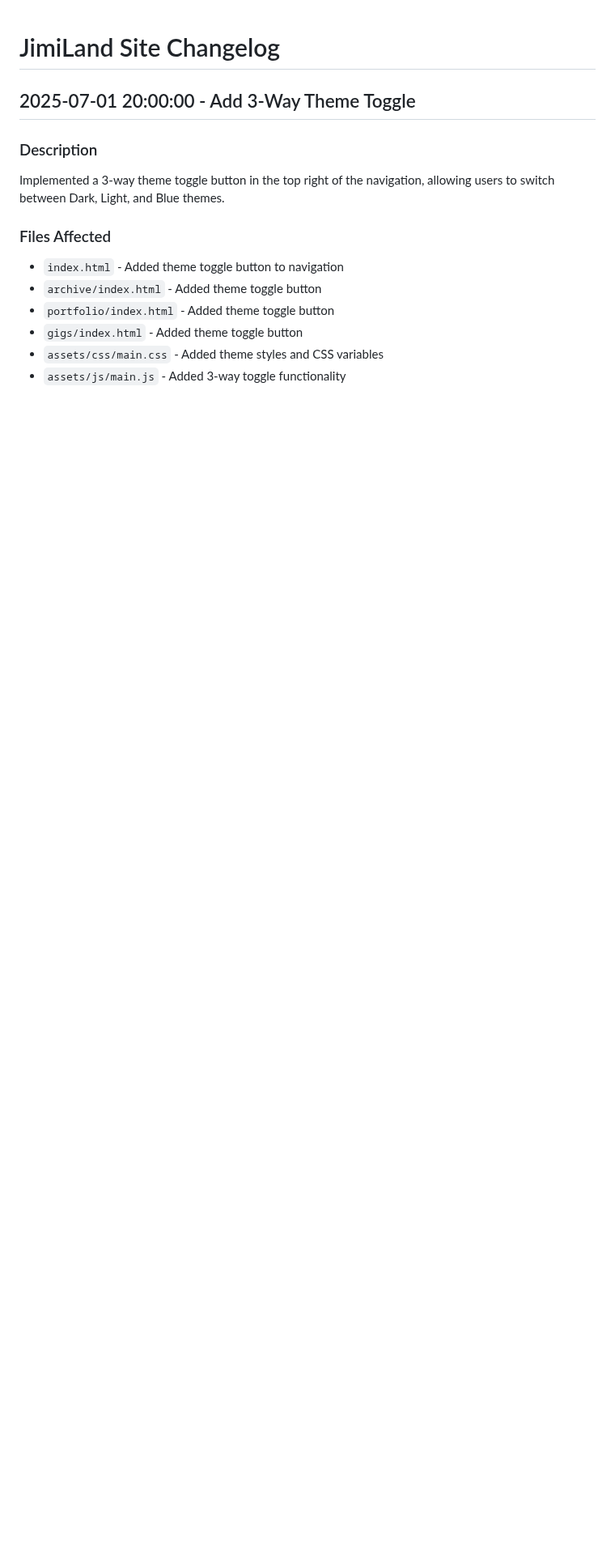
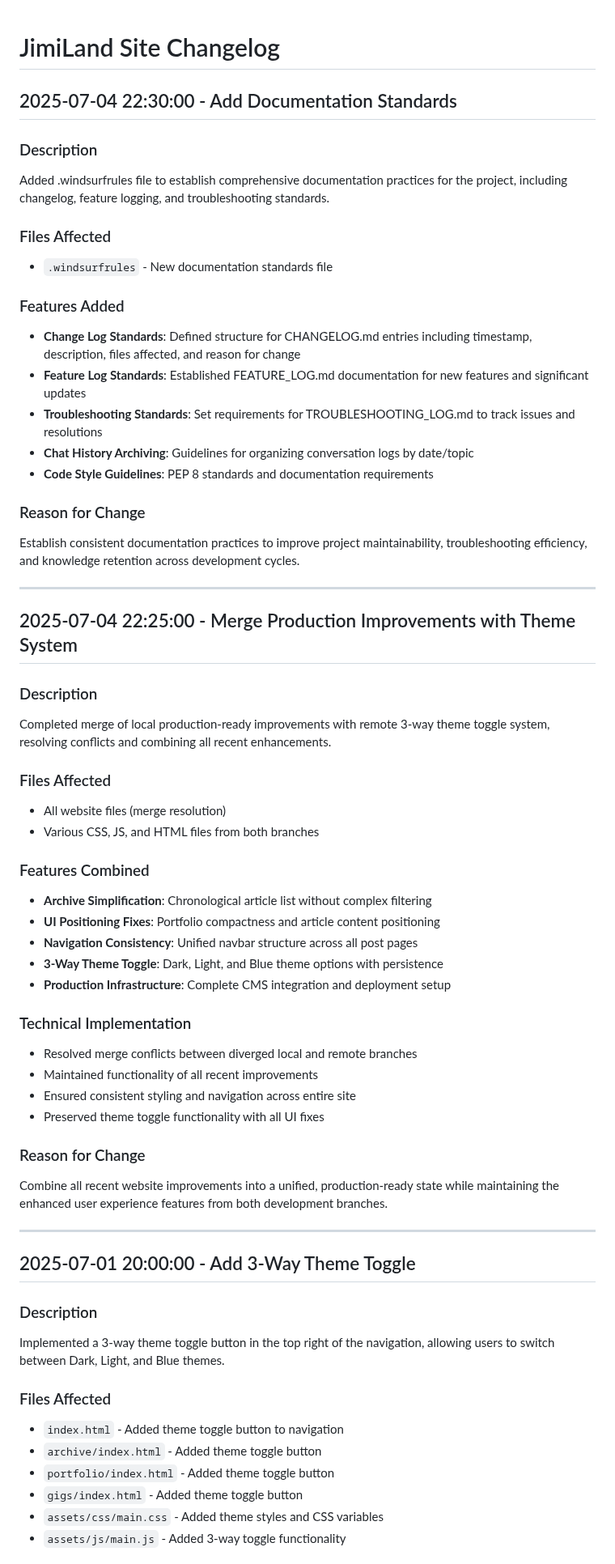
Before and after one commit to CajunJimi/JimiLandV2, a Markdown page: Change_Logs/CHANGELOG.md, the part around the change. Shown at 81% size. Rendered like a GitHub page; blank space fills up the shorter version.

Commit message:
Update changelog for recent merge and documentation standards
- Added entry for merge of production improvements with theme system
- Added entry for .windsurfrules documentation standards
- Maintains chronological order with proper timestamps and detailed descriptions

```diff
--- a/Change_Logs/CHANGELOG.md
+++ b/Change_Logs/CHANGELOG.md
@@ -1,4 +1,51 @@
 # JimiLand Site Changelog
+
+## 2025-07-04 22:30:00 - Add Documentation Standards
+
+### Description
+Added .windsurfrules file to establish comprehensive documentation practices for the project, including changelog, feature logging, and troubleshooting standards.
+
+### Files Affected
+- `.windsurfrules` - New documentation standards file
+
+### Features Added
+- **Change Log Standards**: Defined structure for CHANGELOG.md entries including timestamp, description, files affected, and reason for change
+- **Feature Log Standards**: Established FEATURE_LOG.md documentation for new features and significant updates
+- **Troubleshooting Standards**: Set requirements for TROUBLESHOOTING_LOG.md to track issues and resolutions
+- **Chat History Archiving**: Guidelines for organizing conversation logs by date/topic
+- **Code Style Guidelines**: PEP 8 standards and documentation requirements
+
+### Reason for Change
+Establish consistent documentation practices to improve project maintainability, troubleshooting efficiency, and knowledge retention across development cycles.
+
+---
+
+## 2025-07-04 22:25:00 - Merge Production Improvements with Theme System
+
+### Description
+Completed merge of local production-ready improvements with remote 3-way theme toggle system, resolving conflicts and combining all recent enhancements.
+
+### Files Affected
+- All website files (merge resolution)
+- Various CSS, JS, and HTML files from both branches
+
+### Features Combined
+- **Archive Simplification**: Chronological article list without complex filtering
+- **UI Positioning Fixes**: Portfolio compactness and article content positioning
+- **Navigation Consistency**: Unified navbar structure across all post pages
+- **3-Way Theme Toggle**: Dark, Light, and Blue theme options with persistence
+- **Production Infrastructure**: Complete CMS integration and deployment setup
+
+### Technical Implementation
+- Resolved merge conflicts between diverged local and remote branches
+- Maintained functionality of all recent improvements
+- Ensured consistent styling and navigation across entire site
+- Preserved theme toggle functionality with all UI fixes
+
+### Reason for Change
+Combine all recent website improvements into a unified, production-ready state while maintaining the enhanced user experience features from both development branches.
+
+---
 
 ## 2025-07-01 20:00:00 - Add 3-Way Theme Toggle
 
```
